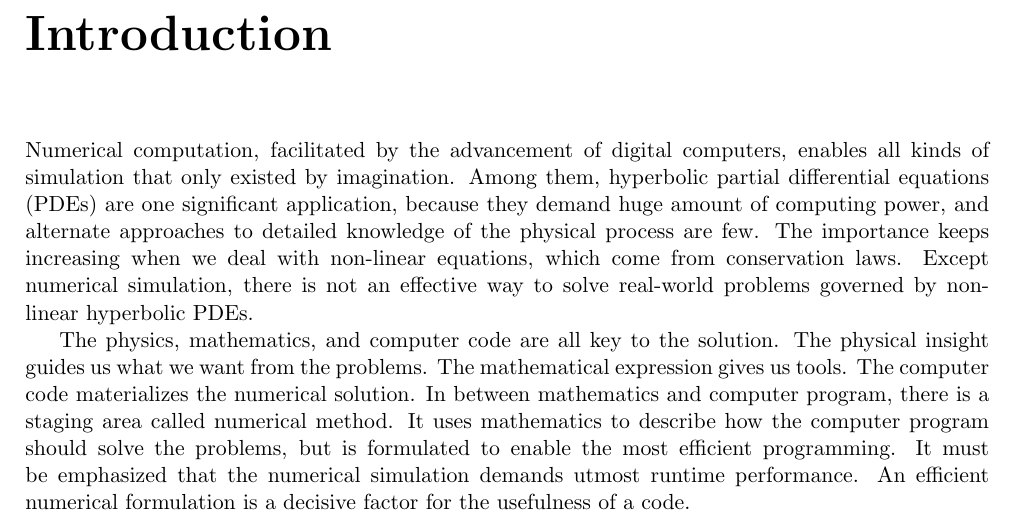
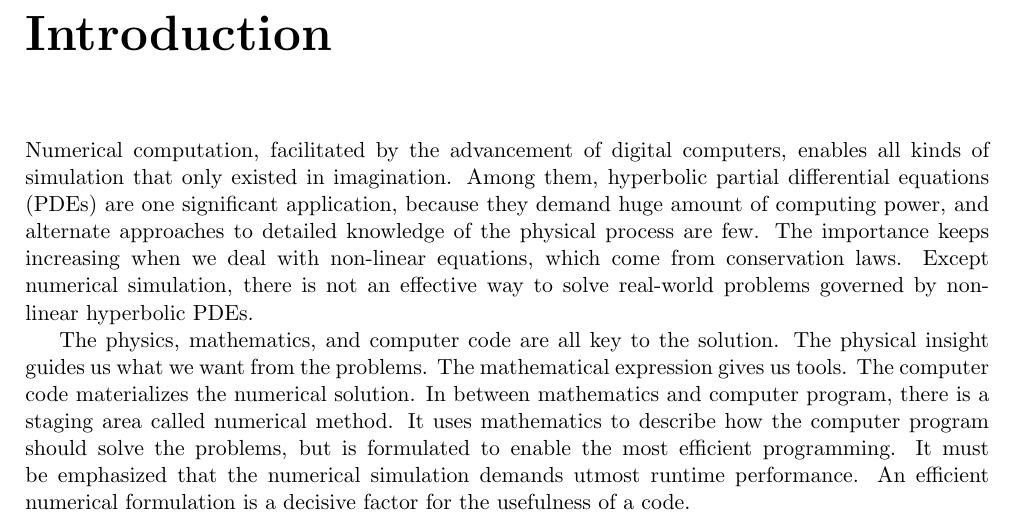
Before and after one commit to yungyuc/turgon, a LaTeX document (writing/cese_note.tex): part of page 3 of 21, cut so that both start at the same text. Compiled offline with pdfLaTeX; a missing bibliography style is replaced by a similar one.

Commit message:
Fix typo

```diff
--- a/writing/cese_note.tex
+++ b/writing/cese_note.tex
@@ -37,7 +37,7 @@ Yung-Yu Chen
 %%%%%%%%%%%%%%%%%%%%%%%%%%%%%%%%%%%%%%%%%%%%%%%%%%%%%%%%%%%%%%%%%%%%%%%%%%
 
 Numerical computation, facilitated by the advancement of digital computers,
-enables all kinds of simulation that only existed by imagination.  Among them,
+enables all kinds of simulation that only existed in imagination.  Among them,
 hyperbolic partial differential equations (PDEs) are one significant
 application, because they demand huge amount of computing power, and alternate
 approaches to detailed knowledge of the physical process are few.  The
```
